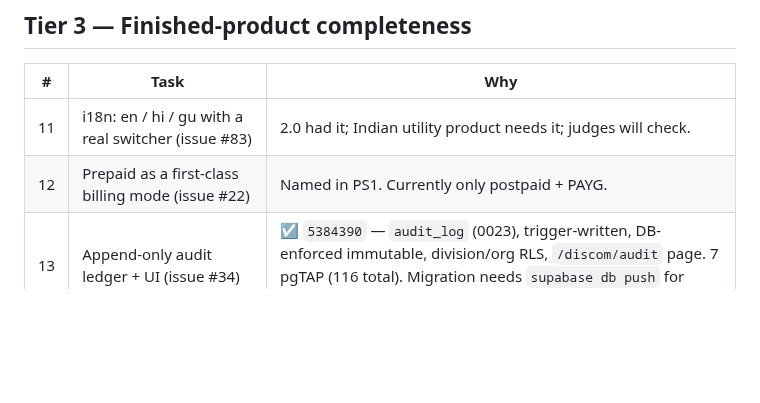
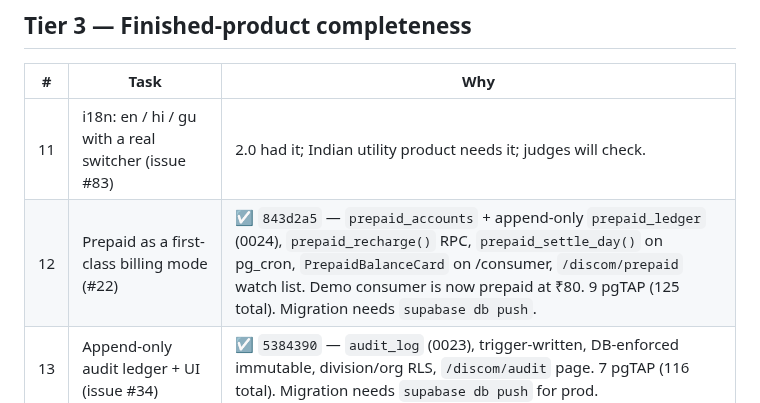
Before and after one commit to neevmodh/EcoPower3.0, a Markdown page: PLAN-FINAL-WEB.md, the part around the change. Drawn GitHub-style; blank space fills up the shorter version.

Commit message:
docs: plan — prepaid done
Co-Authored-By: Claude Sonnet 5 <noreply@anthropic.com>
Claude-Session: https://claude.ai/code/session_01FTQfQ7eaqLaNxZY3GzQXHP

```diff
--- a/PLAN-FINAL-WEB.md
+++ b/PLAN-FINAL-WEB.md
@@ -33,7 +33,7 @@ Status: `☐` todo · `◐` doing · `☑` done · `⊘` cut
 | # | Task | Why |
 |---|---|---|
 | 11 | i18n: en / hi / gu with a real switcher (issue #83) | 2.0 had it; Indian utility product needs it; judges will check. |
-| 12 | Prepaid as a first-class billing mode (issue #22) | Named in PS1. Currently only postpaid + PAYG. |
+| 12 | Prepaid as a first-class billing mode (#22) | ☑ `843d2a5` — `prepaid_accounts` + append-only `prepaid_ledger` (0024), `prepaid_recharge()` RPC, `prepaid_settle_day()` on pg_cron, `PrepaidBalanceCard` on /consumer, `/discom/prepaid` watch list. Demo consumer is now prepaid at ₹80. 9 pgTAP (125 total). Migration needs `supabase db push`. |
 | 13 | Append-only audit ledger + UI (issue #34) | ☑ `5384390` — `audit_log` (0023), trigger-written, DB-enforced immutable, division/org RLS, `/discom/audit` page. 7 pgTAP (116 total). Migration needs `supabase db push` for prod. |
 | 14 | Operator + Field + Support panel depth pass | All ~100 lines each — functional but shallow. |
 | 15 | Demo seed: plant findable defects (issue #59) + runbook (#61) | The 7-minute rehearsed run. |
```
